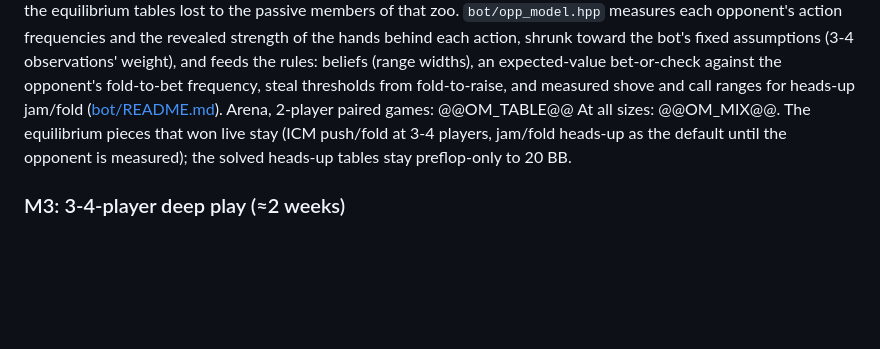
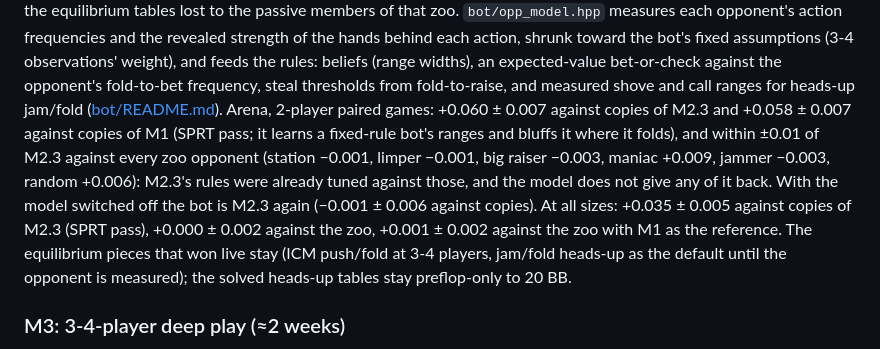
Before and after one commit to nathanWolo/cgpoker, a Markdown page: docs/plan.md, the part around the change. Drawn GitHub-style; blank space fills up the shorter version.

```diff
--- a/docs/plan.md
+++ b/docs/plan.md
@@ -297,8 +297,8 @@ that zoo. `bot/opp_model.hpp` measures each opponent's action frequencies and th
 the hands behind each action, shrunk toward the bot's fixed assumptions (3-4 observations' weight), and
 feeds the rules: beliefs (range widths), an expected-value bet-or-check against the opponent's fold-to-bet
 frequency, steal thresholds from fold-to-raise, and measured shove and call ranges for heads-up jam/fold
-([bot/README.md](../bot/README.md)). Arena, 2-player paired games: @@OM_TABLE@@ At all sizes:
-@@OM_MIX@@. The equilibrium pieces that won live stay (ICM push/fold at 3-4 players, jam/fold heads-up
+([bot/README.md](../bot/README.md)). Arena, 2-player paired games: +0.060 ± 0.007 against copies of M2.3 and +0.058 ± 0.007 against copies of M1 (SPRT pass; it learns a fixed-rule bot's ranges and bluffs it where it folds), and within ±0.01 of M2.3 against every zoo opponent (station −0.001, limper −0.001, big raiser −0.003, maniac +0.009, jammer −0.003, random +0.006): M2.3's rules were already tuned against those, and the model does not give any of it back. With the model switched off the bot is M2.3 again (−0.001 ± 0.006 against copies). At all sizes:
++0.035 ± 0.005 against copies of M2.3 (SPRT pass), +0.000 ± 0.002 against the zoo, +0.001 ± 0.002 against the zoo with M1 as the reference. The equilibrium pieces that won live stay (ICM push/fold at 3-4 players, jam/fold heads-up
 as the default until the opponent is measured); the solved heads-up tables stay preflop-only to 20 BB.
 
 ### M3: 3-4-player deep play (≈2 weeks)
```
Also changed, not shown: bot/README.md (+1 -1 lines), submissions/README.md (+1 -1 lines).
